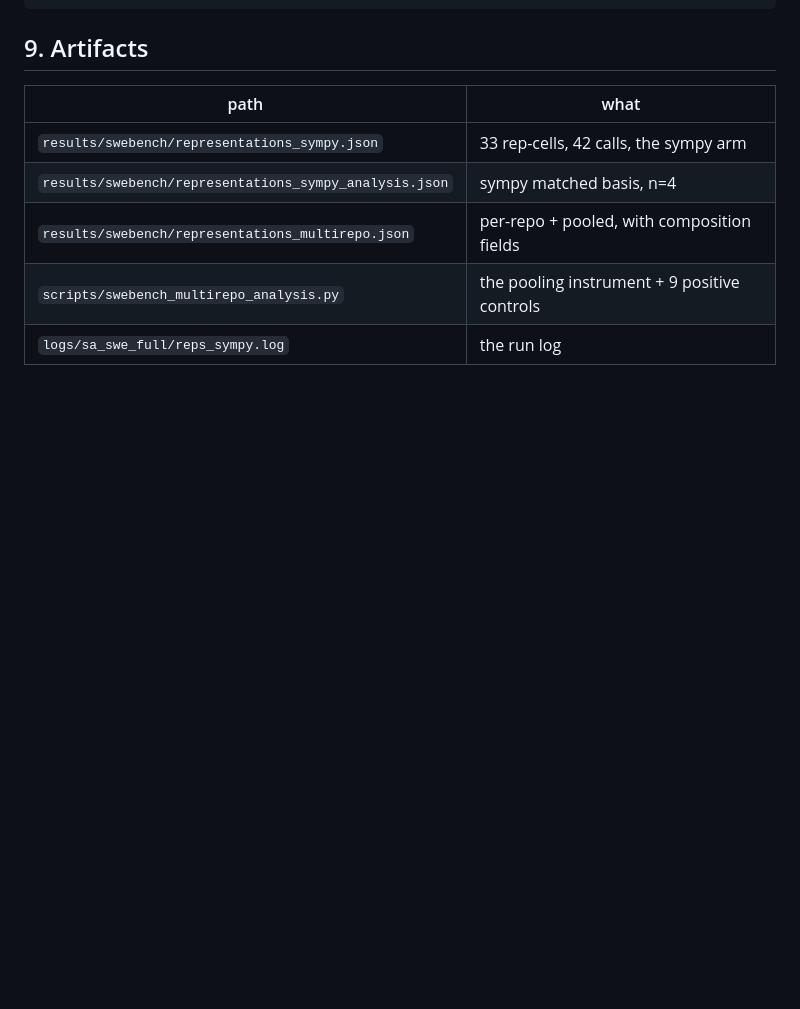
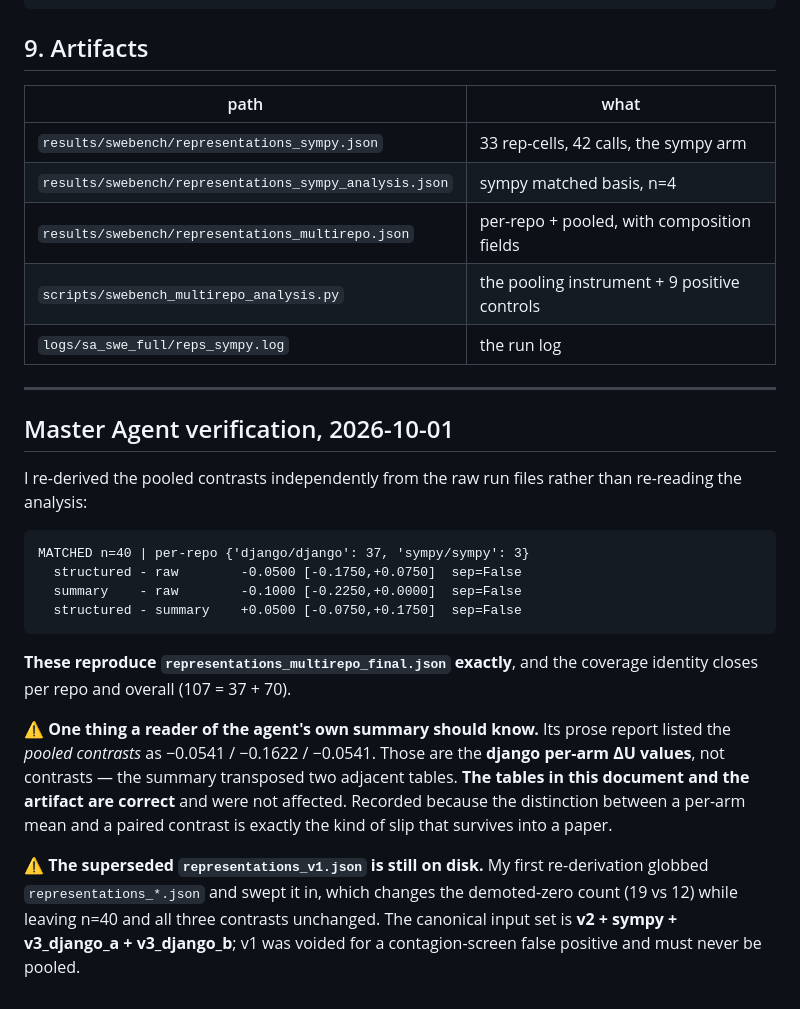
Before and after one commit to ChihHsuan-Yang/AAMAS2027-ConditionalMemory, a Markdown page: docs/SWEBENCH_MULTIREPO.md, the part around the change. GitHub-like rendering; blank space fills up the shorter version.

Commit message:
docs: Master Agent verification of the SWE-bench final coverage
Re-derived the pooled contrasts independently from the raw run files
rather than re-reading the analysis. They reproduce
representations_multirepo_final.json exactly, and the coverage identity
closes per repo and overall: 107 eligible = 37 valid completed + 70
excluded, with every exclusion classified.

Two notes recorded rather than left for a successor to rediscover:

1. SA-SWE-FINAL's PROSE summary listed the pooled contrasts as
   -0.0541 / -0.1622 / -0.0541. Those are the django PER-ARM deltaU
   values, not contrasts -- two adjacent tables transposed. The
   document and the artifact are correct and unaffected. Recorded
   because a per-arm mean reported as a paired contrast is exactly the
   kind of slip that survives into a paper.

2. The superseded representations_v1.json is still on disk and a
   glob of representations_*.json sweeps it in, changing the
   demoted-zero count (19 vs 12) while leaving n=40 and all three
   contrasts unchanged. The canonical input set is v2 + sympy +
   v3_django_a + v3_django_b; v1 was voided for a contagion-screen
   false positive.

Verified the family-wise correction does what it claims: django
structured-summary is nominally +0.1081 [+0.0270,+0.2162] on 4 nonzero
cells of 37, and dies under Bonferroni at [0.0000,+0.2432]. The agent
found a tempting separation and reported it as not established --
ORDERING_VERDICT is driven by the family-wise result.

638 tests, audit green.

Co-Authored-By: Claude Opus 5 (1M context) <noreply@anthropic.com>

````diff
--- a/docs/SWEBENCH_MULTIREPO.md
+++ b/docs/SWEBENCH_MULTIREPO.md
@@ -546,3 +546,33 @@ $PY -m pytest tests/ -q      # 629 passed
 | `results/swebench/representations_multirepo.json` | per-repo + pooled, with composition fields |
 | `scripts/swebench_multirepo_analysis.py` | the pooling instrument + 9 positive controls |
 | `logs/sa_swe_full/reps_sympy.log` | the run log |
+
+---
+
+## Master Agent verification, 2026-10-01
+
+I re-derived the pooled contrasts independently from the raw run files rather
+than re-reading the analysis:
+
+```
+MATCHED n=40 | per-repo {'django/django': 37, 'sympy/sympy': 3}
+  structured - raw        -0.0500 [-0.1750,+0.0750]  sep=False
+  summary    - raw        -0.1000 [-0.2250,+0.0000]  sep=False
+  structured - summary    +0.0500 [-0.0750,+0.1750]  sep=False
+```
+
+**These reproduce `representations_multirepo_final.json` exactly**, and the
+coverage identity closes per repo and overall (107 = 37 + 70).
+
+⚠️ **One thing a reader of the agent's own summary should know.** Its prose
+report listed the *pooled contrasts* as −0.0541 / −0.1622 / −0.0541. Those are
+the **django per-arm ΔU values**, not contrasts — the summary transposed two
+adjacent tables. **The tables in this document and the artifact are correct**
+and were not affected. Recorded because the distinction between a per-arm mean
+and a paired contrast is exactly the kind of slip that survives into a paper.
+
+⚠️ **The superseded `representations_v1.json` is still on disk.** My first
+re-derivation globbed `representations_*.json` and swept it in, which changes
+the demoted-zero count (19 vs 12) while leaving n=40 and all three contrasts
+unchanged. The canonical input set is **v2 + sympy + v3_django_a + v3_django_b**;
+v1 was voided for a contagion-screen false positive and must never be pooled.
````
